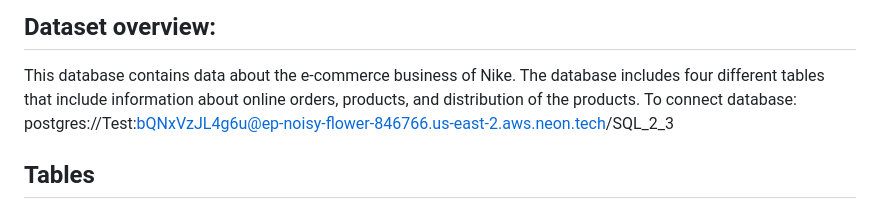
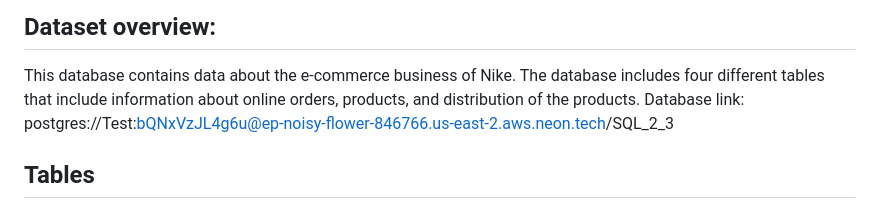
Before and after one commit to bekirmamediev/Nike_Customer_Behavior_Analysis_SQL, a Markdown page: README.md, the part around the change. GitHub-like rendering.

```diff
--- a/README.md
+++ b/README.md
@@ -17,7 +17,7 @@ An index.html file is included for easy navigation through the questions and the
 ## Dataset overview:
 
 This database contains data about the e-commerce business of Nike. The database includes four different tables that include information about online orders, products, and distribution of the products.
-To connect database: postgres://Test:bQNxVzJL4g6u@ep-noisy-flower-846766.us-east-2.aws.neon.tech/SQL_2_3
+Database link: postgres://Test:bQNxVzJL4g6u@ep-noisy-flower-846766.us-east-2.aws.neon.tech/SQL_2_3
 
 ## Tables
 
```
